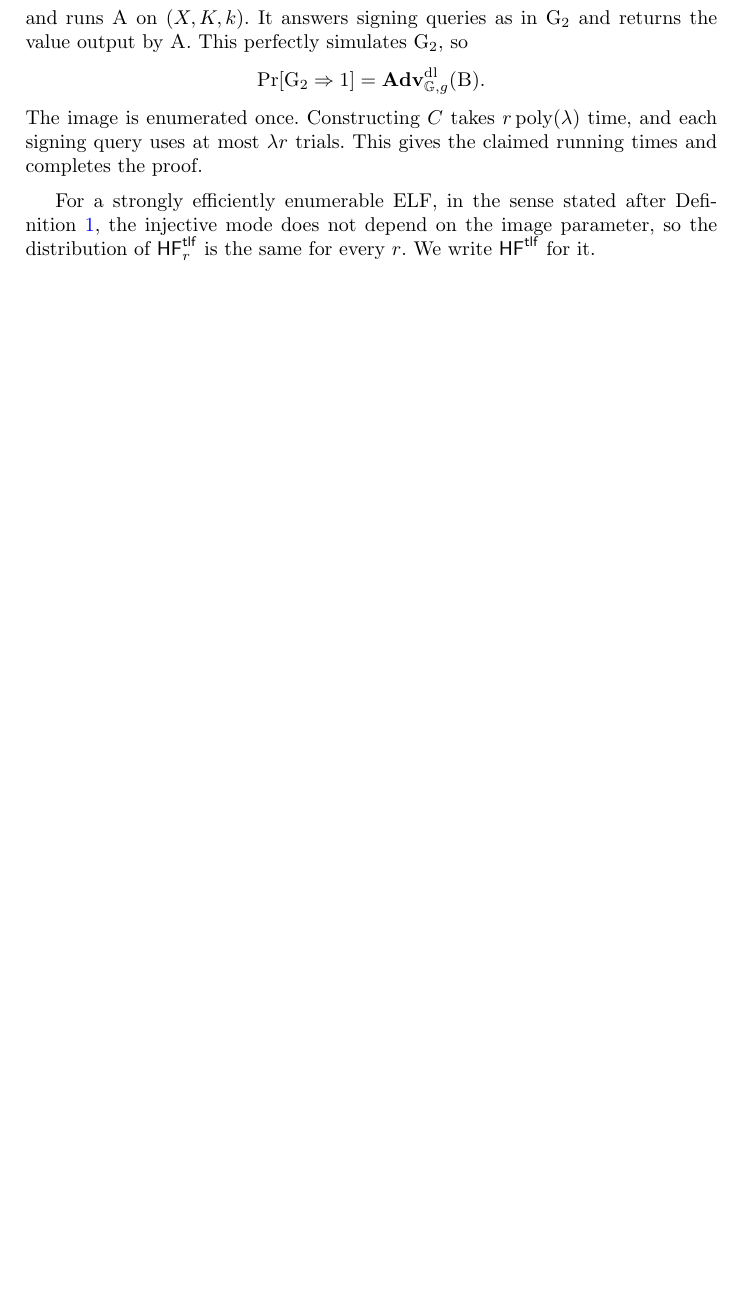
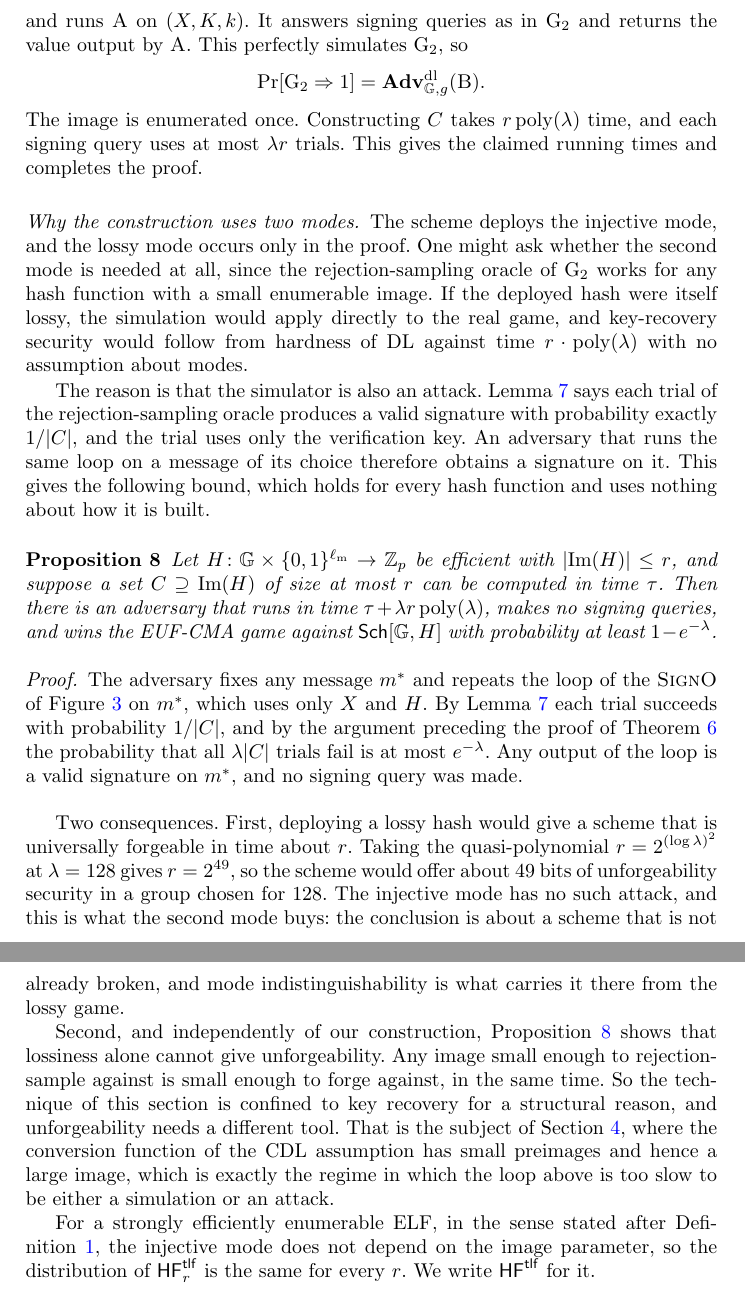
Before and after one commit to adammoneill/schnorr-instantiation, a LaTeX thesis (main.tex, which reads 03-lf-kr.tex): part of page 16 of 44 before the commit and two parts of pages 16 and 17 of 45 after it, the two joined at a grey line, cut so that both start at the same text, the shorter picture padded with empty space. Compiled offline with pdfLaTeX.

Commit message:
Add Proposition: a lossy-image hash makes Schnorr universally forgeable
The rejection-sampling simulator of Lemma lem-sim uses only the
verification key, so an adversary can run it as well. This gives a
universal forgery in time about r against any hash with an image of
size r, with no signing queries.

Two consequences, both now stated:
- It explains why the construction deploys the injective mode and uses
  the lossy mode only in the proof. A deployed lossy hash would give
  about 49 bits of unforgeability security at lambda = 128 with a
  quasi-polynomial image bound, in a group chosen for 128.
- Independently of our construction, lossiness alone cannot give
  unforgeability: an image small enough to rejection-sample against is
  small enough to forge against. Key recovery is the ceiling for the
  technique of Section 3, which is why Section 4 uses a different tool.
  The CDL conversion function has small preimages, hence a large image,
  which is the regime where the loop is too slow to be either.

Stated in Section 3 after the proof, summarized in the intro, and
recorded in the open problems as a limit on what lossiness can reach.
Acknowledgment placeholder added behind the anonymity flag.

49 pages, no errors, no undefined references.

```diff
--- a/03-lf-kr.tex
+++ b/03-lf-kr.tex
@@ -167,6 +167,22 @@ $$
 The image is enumerated once. Constructing $C$ takes $r\poly(\secp)$ time, and each signing query uses at most $\secp r$ trials. This gives the claimed running times and completes the proof.
 \end{proof}
 
+\paragraph*{Why the construction uses two modes.} The scheme deploys the injective mode, and the lossy mode occurs only in the proof. One might ask whether the second mode is needed at all, since the rejection-sampling oracle of $\Gm_2$ works for any hash function with a small enumerable image. If the deployed hash were itself lossy, the simulation would apply directly to the real game, and key-recovery security would follow from hardness of DL against time $r\cdot\poly(\secp)$ with no assumption about modes.
+
+The reason is that the simulator is also an attack. Lemma~\ref{lem-sim} says each trial of the rejection-sampling oracle produces a valid signature with probability exactly $1/|C|$, and the trial uses only the verification key. An adversary that runs the same loop on a message of its choice therefore obtains a signature on it. This gives the following bound, which holds for every hash function and uses nothing about how it is built.
+
+\begin{proposition} \label{prop-lossy-forge}
+Let $H \colon \GG \times \bits^{\msglen} \to \Zp$ be efficient with $|\Image(H)| \le r$, and suppose a set $C \supseteq \Image(H)$ of size at most $r$ can be computed in time $\tau$. Then there is an adversary that runs in time $\tau + \secp r \poly(\secp)$, makes no signing queries, and wins the EUF-CMA game against $\SchScheme[\GG,H]$ with probability at least $1 - e^{-\secp}$.
+\end{proposition}
+
+\begin{proof}
+The adversary fixes any message $m^*$ and repeats the loop of the $\SignOracle$ of Figure~\ref{fig-bk-games} on $m^*$, which uses only $X$ and $H$. By Lemma~\ref{lem-sim} each trial succeeds with probability $1/|C|$, and by the argument preceding the proof of Theorem~\ref{thm-bk} the probability that all $\secp|C|$ trials fail is at most $e^{-\secp}$. Any output of the loop is a valid signature on $m^*$, and no signing query was made.
+\end{proof}
+
+Two consequences. First, deploying a lossy hash would give a scheme that is universally forgeable in time about $r$. Taking the quasi-polynomial $r = 2^{(\log \secp)^2}$ at $\secp = 128$ gives $r = 2^{49}$, so the scheme would offer about $49$ bits of unforgeability security in a group chosen for $128$. The injective mode has no such attack, and this is what the second mode buys: the conclusion is about a scheme that is not already broken, and mode indistinguishability is what carries it there from the lossy game.
+
+Second, and independently of our construction, Proposition~\ref{prop-lossy-forge} shows that lossiness alone cannot give unforgeability. Any image small enough to rejection-sample against is small enough to forge against, in the same time. So the technique of this section is confined to key recovery for a structural reason, and unforgeability needs a different tool. That is the subject of Section~\ref{sec-io-uf}, where the conversion function of the CDL assumption has small preimages and hence a large image, which is exactly the regime in which the loop above is too slow to be either a simulation or an attack.
+
 For a strongly efficiently enumerable ELF, in the sense stated after Definition~\ref{def-lf}, the injective mode does not depend on the image parameter, so the distribution of $\HF^{\mathsf{tlf}}_r$ is the same for every $r$. We write $\HF^{\mathsf{tlf}}$ for it.
 
 \begin{corollary} \label{cor-bk}
```
Also changed, not shown: 01-intro.tex (+2 -0 lines), 06-conclusion.tex (+2 -0 lines), main.tex (+2 -1 lines).
